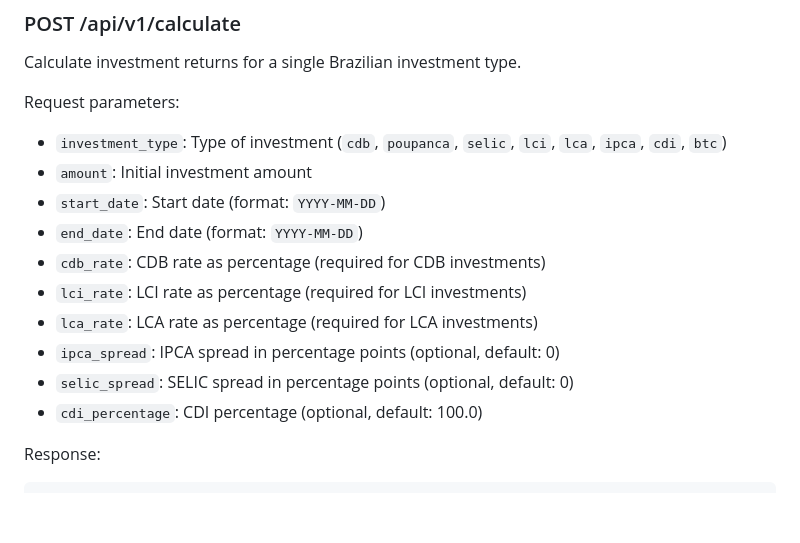
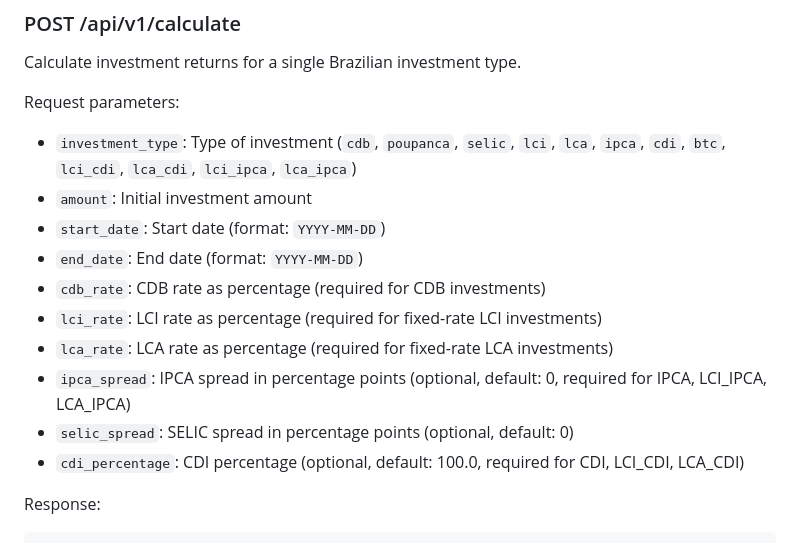
Before and after one commit to kiraum/nestegg, a Markdown page: README.md, the part around the change. Drawn GitHub-style; blank space fills up the shorter version.

Commit message:
docs: update readme

````diff
--- a/README.md
+++ b/README.md
@@ -95,16 +95,16 @@ Response:
 Calculate investment returns for a single Brazilian investment type.
 
 Request parameters:
-- `investment_type`: Type of investment (`cdb`, `poupanca`, `selic`, `lci`, `lca`, `ipca`, `cdi`, `btc`)
+- `investment_type`: Type of investment (`cdb`, `poupanca`, `selic`, `lci`, `lca`, `ipca`, `cdi`, `btc`, `lci_cdi`, `lca_cdi`, `lci_ipca`, `lca_ipca`)
 - `amount`: Initial investment amount
 - `start_date`: Start date (format: `YYYY-MM-DD`)
 - `end_date`: End date (format: `YYYY-MM-DD`)
 - `cdb_rate`: CDB rate as percentage (required for CDB investments)
-- `lci_rate`: LCI rate as percentage (required for LCI investments)
-- `lca_rate`: LCA rate as percentage (required for LCA investments)
-- `ipca_spread`: IPCA spread in percentage points (optional, default: 0)
+- `lci_rate`: LCI rate as percentage (required for fixed-rate LCI investments)
+- `lca_rate`: LCA rate as percentage (required for fixed-rate LCA investments)
+- `ipca_spread`: IPCA spread in percentage points (optional, default: 0, required for IPCA, LCI_IPCA, LCA_IPCA)
 - `selic_spread`: SELIC spread in percentage points (optional, default: 0)
-- `cdi_percentage`: CDI percentage (optional, default: 100.0)
+- `cdi_percentage`: CDI percentage (optional, default: 100.0, required for CDI, LCI_CDI, LCA_CDI)
 
 Response:
 ```json
````
